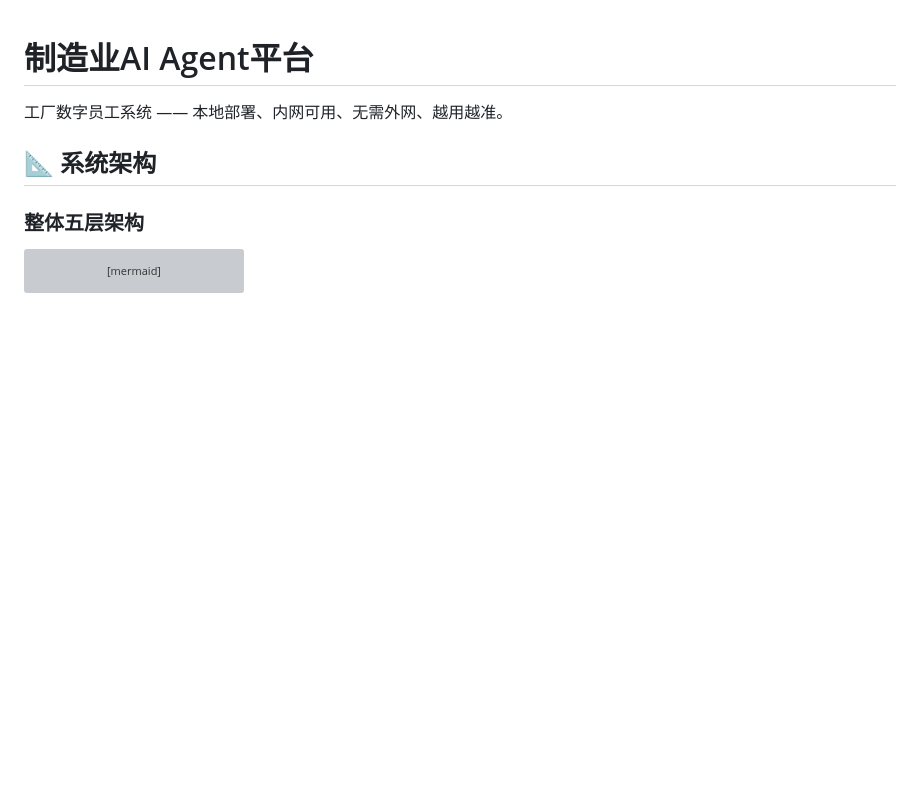
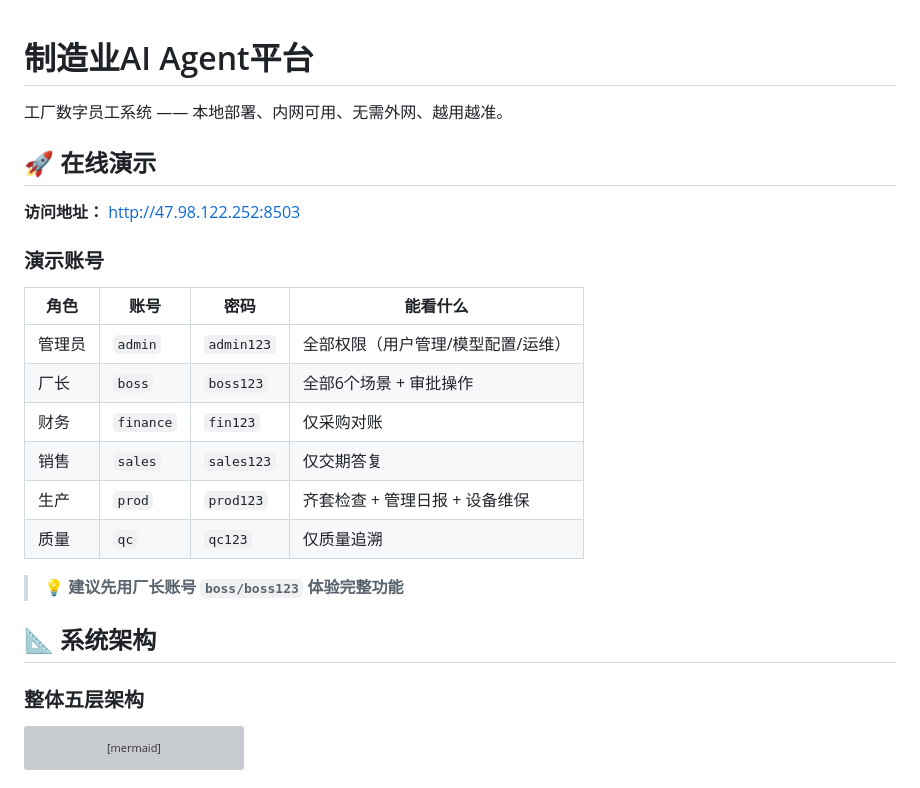
Before and after one commit to M9T040705/M9T-manufacturing-ai-agent, a Markdown page: README.md, the part around the change. Rendered like a GitHub page; blank space fills up the shorter version; grey boxes are pictures that could not be loaded.

```diff
--- a/README.md
+++ b/README.md
@@ -1,6 +1,23 @@
 # 制造业AI Agent平台
 
 工厂数字员工系统 —— 本地部署、内网可用、无需外网、越用越准。
+
+## 🚀 在线演示
+
+**访问地址：** http://47.98.122.252:8503
+
+### 演示账号
+
+| 角色 | 账号 | 密码 | 能看什么 |
+|------|------|------|----------|
+| 管理员 | `admin` | `admin123` | 全部权限（用户管理/模型配置/运维） |
+| 厂长 | `boss` | `boss123` | 全部6个场景 + 审批操作 |
+| 财务 | `finance` | `fin123` | 仅采购对账 |
+| 销售 | `sales` | `sales123` | 仅交期答复 |
+| 生产 | `prod` | `prod123` | 齐套检查 + 管理日报 + 设备维保 |
+| 质量 | `qc` | `qc123` | 仅质量追溯 |
+
+> 💡 **建议先用厂长账号 `boss/boss123` 体验完整功能**
 
 ## 📐 系统架构
 
```
